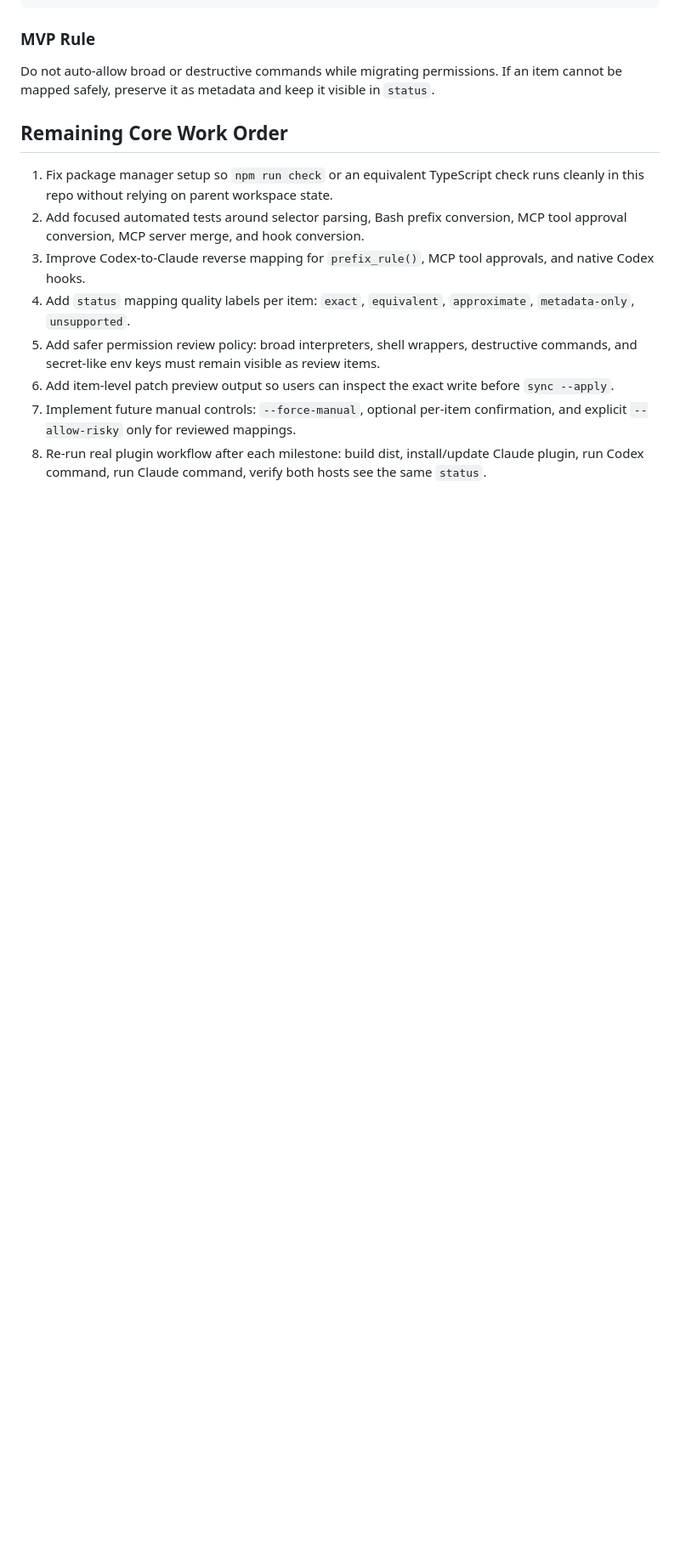
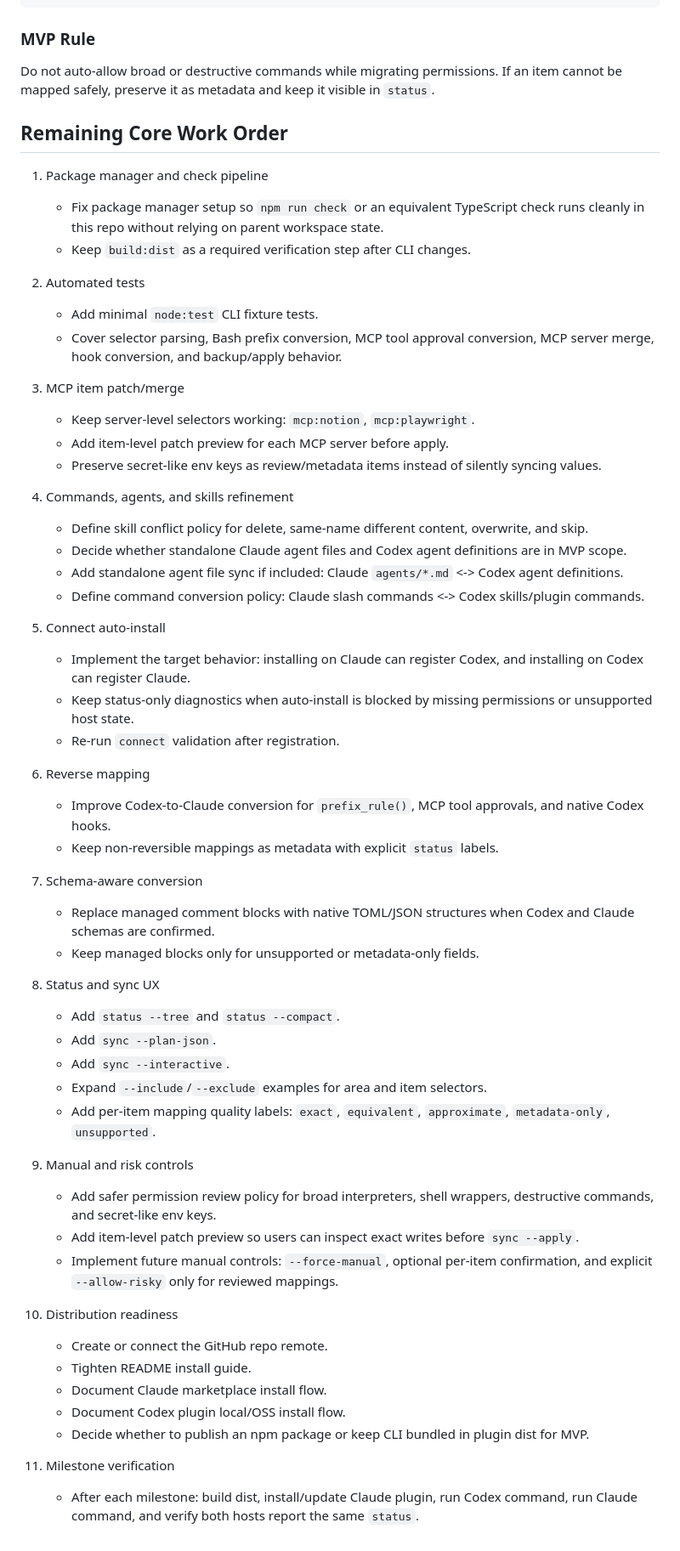
Before and after one commit to itsbrex/ai-config-sync-manager, a Markdown page: docs/workflow.md, the part around one of its changes. Shown at 85% size. GitHub-like rendering; blank space fills up the shorter version.

Commit message:
docs: consolidate remaining workflow status

```diff
--- a/docs/workflow.md
+++ b/docs/workflow.md
@@ -69,11 +84,56 @@ Do not auto-allow broad or destructive commands while migrating permissions. If
 
 ## Remaining Core Work Order
 
-1. Fix package manager setup so `npm run check` or an equivalent TypeScript check runs cleanly in this repo without relying on parent workspace state.
-2. Add focused automated tests around selector parsing, Bash prefix conversion, MCP tool approval conversion, MCP server merge, and hook conversion.
-3. Improve Codex-to-Claude reverse mapping for `prefix_rule()`, MCP tool approvals, and native Codex hooks.
-4. Add `status` mapping quality labels per item: `exact`, `equivalent`, `approximate`, `metadata-only`, `unsupported`.
-5. Add safer permission review policy: broad interpreters, shell wrappers, destructive commands, and secret-like env keys must remain visible as review items.
-6. Add item-level patch preview output so users can inspect the exact write before `sync --apply`.
-7. Implement future manual controls: `--force-manual`, optional per-item confirmation, and explicit `--allow-risky` only for reviewed mappings.
-8. Re-run real plugin workflow after each milestone: build dist, install/update Claude plugin, run Codex command, run Claude command, verify both hosts see the same `status`.
+1. Package manager and check pipeline
+   - Fix package manager setup so `npm run check` or an equivalent TypeScript check runs cleanly in this repo without relying on parent workspace state.
+   - Keep `build:dist` as a required verification step after CLI changes.
+
+2. Automated tests
+   - Add minimal `node:test` CLI fixture tests.
+   - Cover selector parsing, Bash prefix conversion, MCP tool approval conversion, MCP server merge, hook conversion, and backup/apply behavior.
+
+3. MCP item patch/merge
+   - Keep server-level selectors working: `mcp:notion`, `mcp:playwright`.
+   - Add item-level patch preview for each MCP server before apply.
+   - Preserve secret-like env keys as review/metadata items instead of silently syncing values.
+
+4. Commands, agents, and skills refinement
+   - Define skill conflict policy for delete, same-name different content, overwrite, and skip.
+   - Decide whether standalone Claude agent files and Codex agent definitions are in MVP scope.
+   - Add standalone agent file sync if included: Claude `agents/*.md` <-> Codex agent definitions.
+   - Define command conversion policy: Claude slash commands <-> Codex skills/plugin commands.
+
+5. Connect auto-install
+   - Implement the target behavior: installing on Claude can register Codex, and installing on Codex can register Claude.
+   - Keep status-only diagnostics when auto-install is blocked by missing permissions or unsupported host state.
+   - Re-run `connect` validation after registration.
+
+6. Reverse mapping
+   - Improve Codex-to-Claude conversion for `prefix_rule()`, MCP tool approvals, and native Codex hooks.
+   - Keep non-reversible mappings as metadata with explicit `status` labels.
+
+7. Schema-aware conversion
+   - Replace managed comment blocks with native TOML/JSON structures when Codex and Claude schemas are confirmed.
+   - Keep managed blocks only for unsupported or metadata-only fields.
+
+8. Status and sync UX
+   - Add `status --tree` and `status --compact`.
+   - Add `sync --plan-json`.
+   - Add `sync --interactive`.
+   - Expand `--include`/`--exclude` examples for area and item selectors.
+   - Add per-item mapping quality labels: `exact`, `equivalent`, `approximate`, `metadata-only`, `unsupported`.
+
+9. Manual and risk controls
+   - Add safer permission review policy for broad interpreters, shell wrappers, destructive commands, and secret-like env keys.
+   - Add item-level patch preview so users can inspect exact writes before `sync --apply`.
+   - Implement future manual controls: `--force-manual`, optional per-item confirmation, and explicit `--allow-risky` only for reviewed mappings.
+
+10. Distribution readiness
+    - Create or connect the GitHub repo remote.
+    - Tighten README install guide.
+    - Document Claude marketplace install flow.
+    - Document Codex plugin local/OSS install flow.
+    - Decide whether to publish an npm package or keep CLI bundled in plugin dist for MVP.
+
+11. Milestone verification
+    - After each milestone: build dist, install/update Claude plugin, run Codex command, run Claude command, and verify both hosts report the same `status`.
```
Also changed, not shown: other parts of docs/workflow.md (+24 -9 lines).
